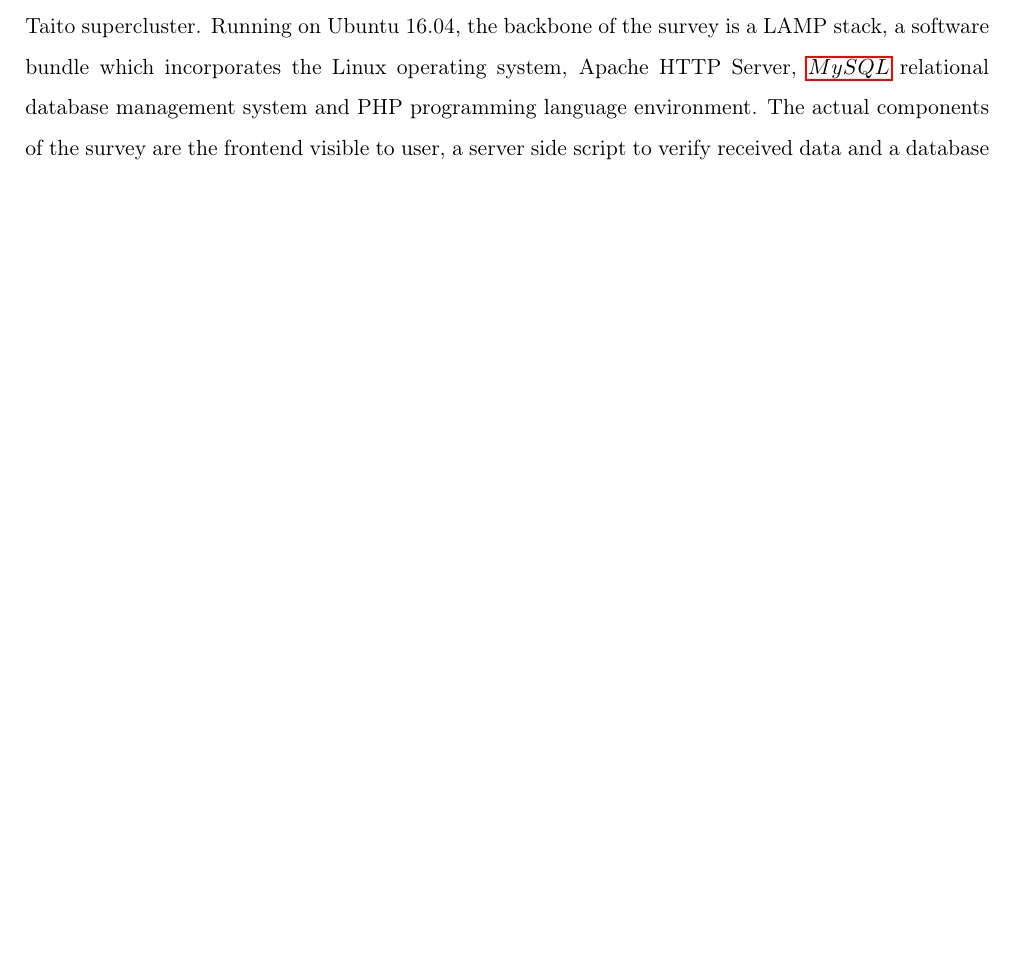
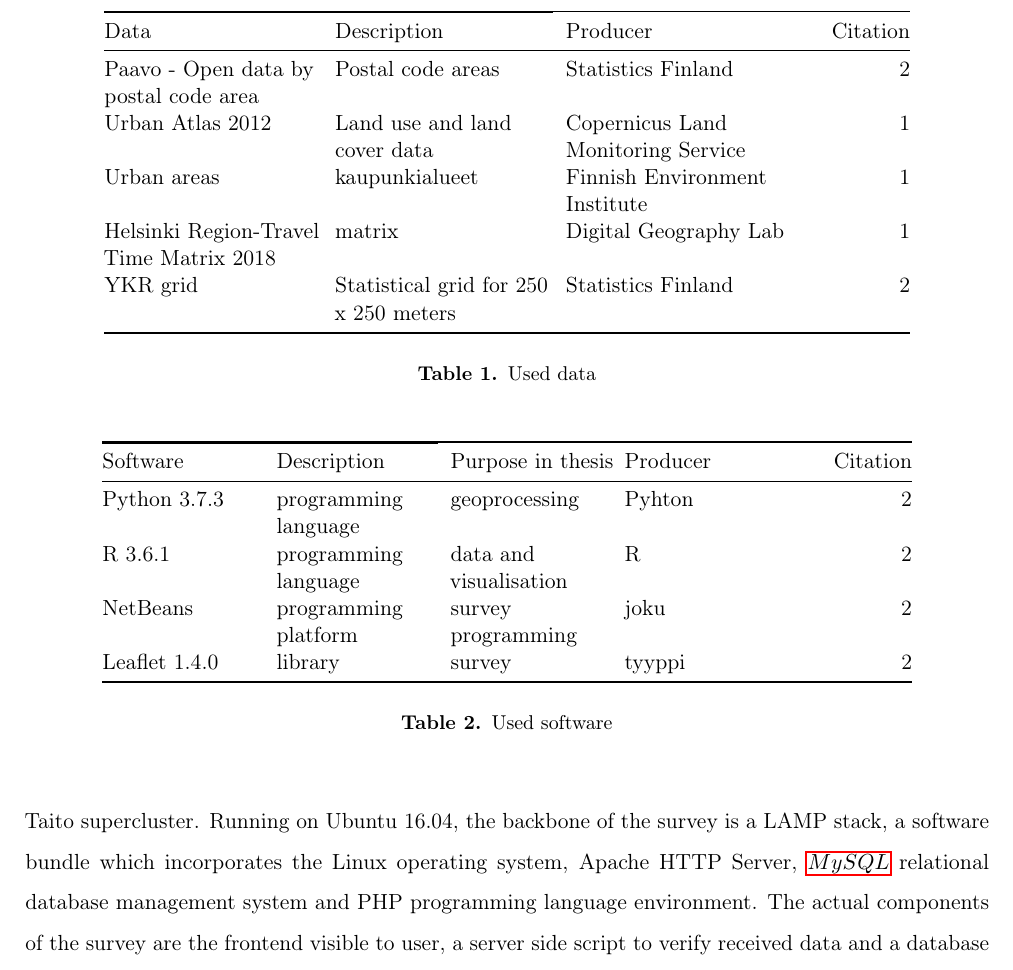
Before and after one commit to sampoves/Masters-2020, a LaTeX document (main.tex, which reads content/c3_data.tex): part of page 9 of 22 before the commit and part of page 9 of 23 after it, cut at the place of the change, the shorter picture padded with empty space. Compiled offline with pdfLaTeX.

Commit message:
implement proper tables for data and software. Survey related writing.

```diff
--- a/content/c3_data.tex
+++ b/content/c3_data.tex
@@ -27,0 +22,18 @@
+\begin{hyphenrules}{nohyphenation}
+    \begin{table}[ht]
+        \centering
+        \setlength\tabcolsep{1pt}
+        % One unit here is ">{\raggedright\arraybackslash}p{4cm}". \raggedright prevents justification of text and conveniently allows flush right or flush left, which is not possible with column command p{4cm} alone.
+        \begin{tabular}{ @{} >{\raggedright\arraybackslash}p{4cm} >{\raggedright\arraybackslash}p{4cm} >{\raggedright\arraybackslash}p{4cm} >{\raggedleft\arraybackslash}p{2cm} @{} }
+            \toprule
+            \cmidrule(r){1-2}
+            Data & Description & Producer & Citation \\
+            \midrule
+            Paavo - Open data by postal code area & Postal code areas & Statistics Finland & 2 \\
+            Urban Atlas 2012 & Land use and land cover data & Copernicus Land Monitoring Service & 1 \\
+            Urban areas & kaupunkialueet & Finnish Environment Institute & 1 \\
+            Helsinki Region-Travel Time Matrix 2018 & matrix & Digital Geography Lab & 1 \\
+            YKR grid & Statistical grid for 250 x 250 meters & Statistics Finland & 2 \\
+            \bottomrule
+        \end{tabular}
+        \caption{Used data} \label{tab:useddata}
@@ -30,2 +44,21 @@
 \justify
 
+\begin{hyphenrules}{nohyphenation}
+    \begin{table}[ht]
+        \centering
+        \setlength\tabcolsep{1pt}
+        % One unit here is ">{\raggedright\arraybackslash}p{4cm}". \raggedright prevents justification of text and conveniently allows flush right or flush left, which is not possible with column command p{4cm} alone.
+        \begin{tabular}{ @{} >{\raggedright\arraybackslash}p{3cm} >{\raggedright\arraybackslash}p{3cm} >{\raggedright\arraybackslash}p{3cm} >{\raggedright\arraybackslash}p{3cm} >{\raggedleft\arraybackslash}p{2cm} @{} }
+            \toprule
+            \cmidrule(r){1-2}
+            Software & Description & Purpose in thesis & Producer & Citation \\
+            \midrule
+            Python 3.7.3 & programming language & geoprocessing & Pyhton & 2 \\
+            R 3.6.1 & programming language & data and visualisation & R & 2 \\
+            NetBeans & programming platform & survey programming & joku & 2 \\
+            Leaflet 1.4.0 & library & survey & tyyppi & 2 \\
+            \bottomrule
+        \end{tabular}
+        \caption{Used software} \label{tab:usedsoft}
+    \end{table}
+\end{hyphenrules}
--- a/main.tex
+++ b/main.tex
@@ -100,6 +94,9 @@
 \newcommand\Tstrut{\rule{0pt}{2.2ex}}       % "top" strut
 \newcommand\Bstrut{\rule[-4.0ex]{0pt}{0pt}} % "bottom" strut
 \newcommand{\TBstrut}{\Tstrut\Bstrut}       % top & bottom struts
+\usepackage{booktabs}
+\newcommand{\ra}[1]{\renewcommand{\arraystretch}{#1}}
+
 
 % Translator command setup
 % this enables us to use multilanguage strings which works with package babel
```
Also changed, not shown: content/c3_data.tex (38 more changed lines), main.tex (18 more changed lines).
